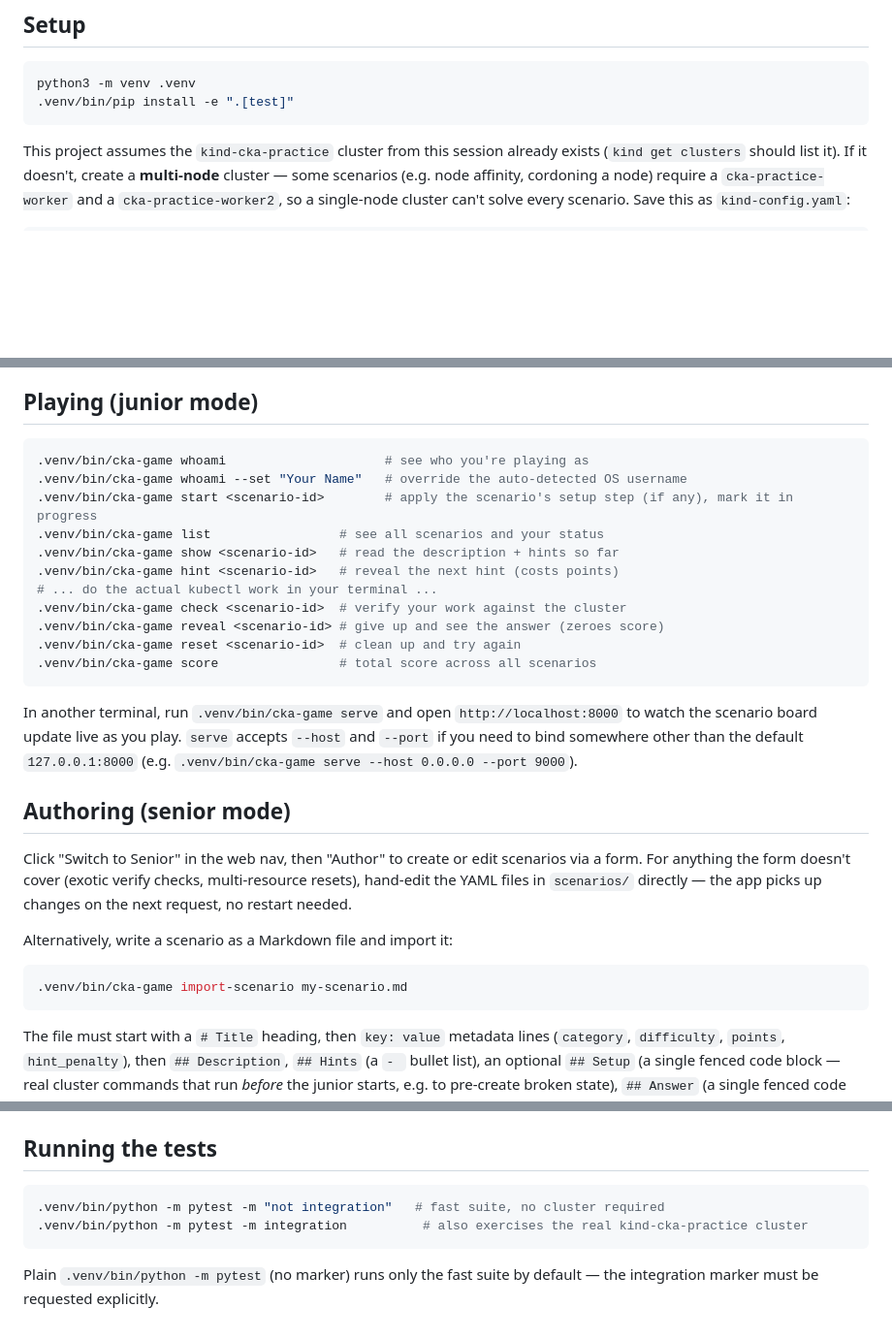
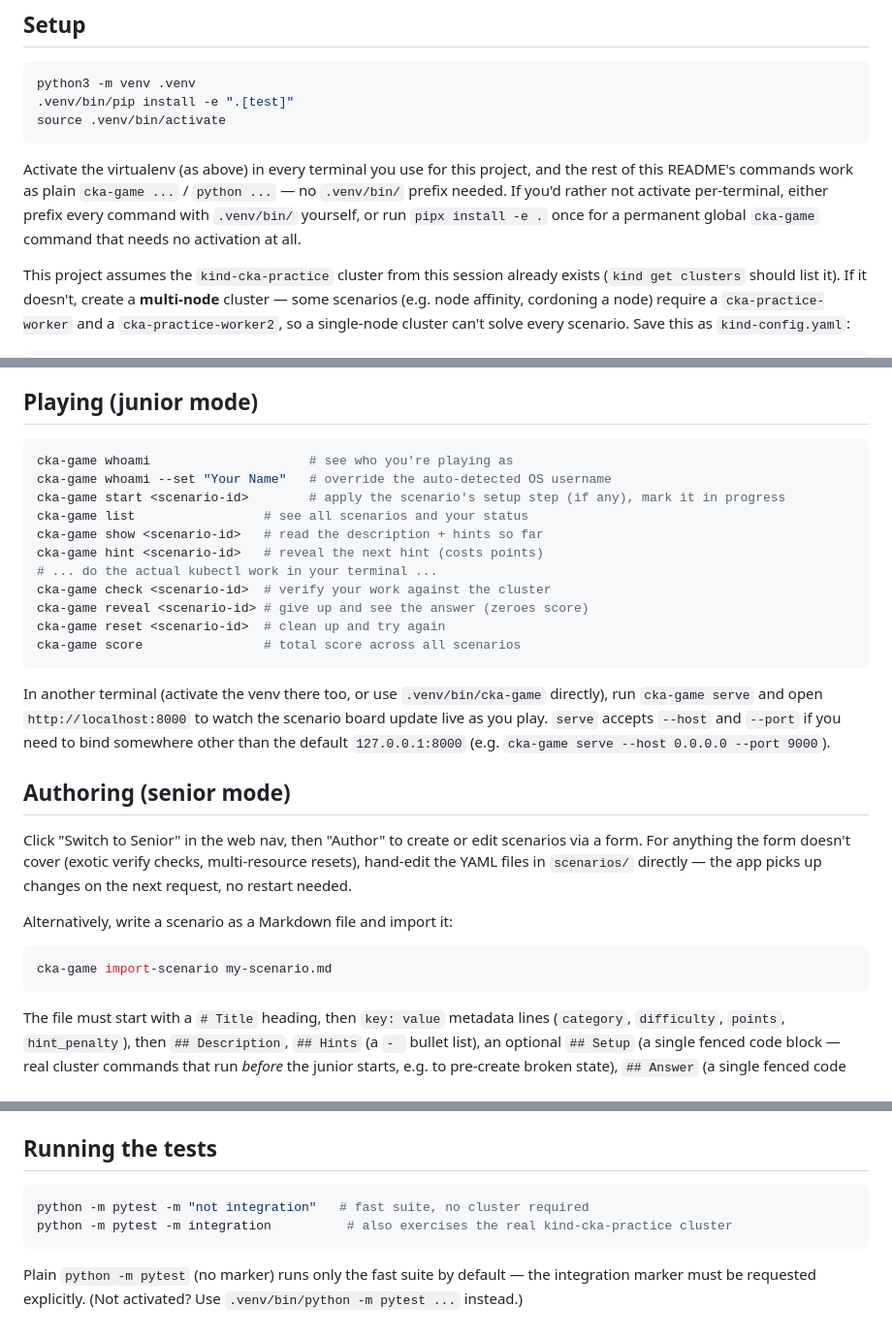
Before and after one commit to dualspx/k8s-training, a Markdown page: README.md, 3 parts joined by grey strips. Shown at 97% size. Rendered like a GitHub page; blank space fills up the shorter version.

Commit message:
Show how to avoid the .venv/bin/ prefix throughout README

````diff
--- a/README.md
+++ b/README.md
@@ -9,7 +9,14 @@ against the cluster in your terminal, then drive the game with the CLI.
 ```bash
 python3 -m venv .venv
 .venv/bin/pip install -e ".[test]"
+source .venv/bin/activate
 ```
+
+Activate the virtualenv (as above) in every terminal you use for this project, and
+the rest of this README's commands work as plain `cka-game ...` / `python ...` —
+no `.venv/bin/` prefix needed. If you'd rather not activate per-terminal, either
+prefix every command with `.venv/bin/` yourself, or run `pipx install -e .` once for
+a permanent global `cka-game` command that needs no activation at all.
 
 This project assumes the `kind-cka-practice` cluster from this session already
 exists (`kind get clusters` should list it). If it doesn't, create a
@@ -51,23 +58,24 @@ freely) — everything below is also covered there.
 ## Playing (junior mode)
 
 ```bash
-.venv/bin/cka-game whoami                     # see who you're playing as
-.venv/bin/cka-game whoami --set "Your Name"   # override the auto-detected OS username
-.venv/bin/cka-game start <scenario-id>        # apply the scenario's setup step (if any), mark it in progress
-.venv/bin/cka-game list                 # see all scenarios and your status
-.venv/bin/cka-game show <scenario-id>   # read the description + hints so far
-.venv/bin/cka-game hint <scenario-id>   # reveal the next hint (costs points)
+cka-game whoami                     # see who you're playing as
+cka-game whoami --set "Your Name"   # override the auto-detected OS username
+cka-game start <scenario-id>        # apply the scenario's setup step (if any), mark it in progress
+cka-game list                 # see all scenarios and your status
+cka-game show <scenario-id>   # read the description + hints so far
+cka-game hint <scenario-id>   # reveal the next hint (costs points)
 # ... do the actual kubectl work in your terminal ...
-.venv/bin/cka-game check <scenario-id>  # verify your work against the cluster
-.venv/bin/cka-game reveal <scenario-id> # give up and see the answer (zeroes score)
-.venv/bin/cka-game reset <scenario-id>  # clean up and try again
-.venv/bin/cka-game score                # total score across all scenarios
+cka-game check <scenario-id>  # verify your work against the cluster
+cka-game reveal <scenario-id> # give up and see the answer (zeroes score)
+cka-game reset <scenario-id>  # clean up and try again
+cka-game score                # total score across all scenarios
 ```
 
-In another terminal, run `.venv/bin/cka-game serve` and open `http://localhost:8000`
-to watch the scenario board update live as you play. `serve` accepts
-`--host` and `--port` if you need to bind somewhere other than the default
-`127.0.0.1:8000` (e.g. `.venv/bin/cka-game serve --host 0.0.0.0 --port 9000`).
+In another terminal (activate the venv there too, or use `.venv/bin/cka-game`
+directly), run `cka-game serve` and open `http://localhost:8000` to watch the
+scenario board update live as you play. `serve` accepts `--host` and `--port` if
+you need to bind somewhere other than the default `127.0.0.1:8000`
+(e.g. `cka-game serve --host 0.0.0.0 --port 9000`).
 
 ## Authoring (senior mode)
 
@@ -79,7 +87,7 @@ directly — the app picks up changes on the next request, no restart needed.
 Alternatively, write a scenario as a Markdown file and import it:
 
 ```bash
-.venv/bin/cka-game import-scenario my-scenario.md
+cka-game import-scenario my-scenario.md
 ```
 
 The file must start with a `# Title` heading, then `key: value` metadata lines
@@ -104,9 +112,10 @@ target a real cluster by accident.
 ## Running the tests
 
 ```bash
-.venv/bin/python -m pytest -m "not integration"   # fast suite, no cluster required
-.venv/bin/python -m pytest -m integration          # also exercises the real kind-cka-practice cluster
+python -m pytest -m "not integration"   # fast suite, no cluster required
+python -m pytest -m integration          # also exercises the real kind-cka-practice cluster
 ```
 
-Plain `.venv/bin/python -m pytest` (no marker) runs only the fast suite by
-default — the integration marker must be requested explicitly.
+Plain `python -m pytest` (no marker) runs only the fast suite by default — the
+integration marker must be requested explicitly. (Not activated? Use
+`.venv/bin/python -m pytest ...` instead.)
````
